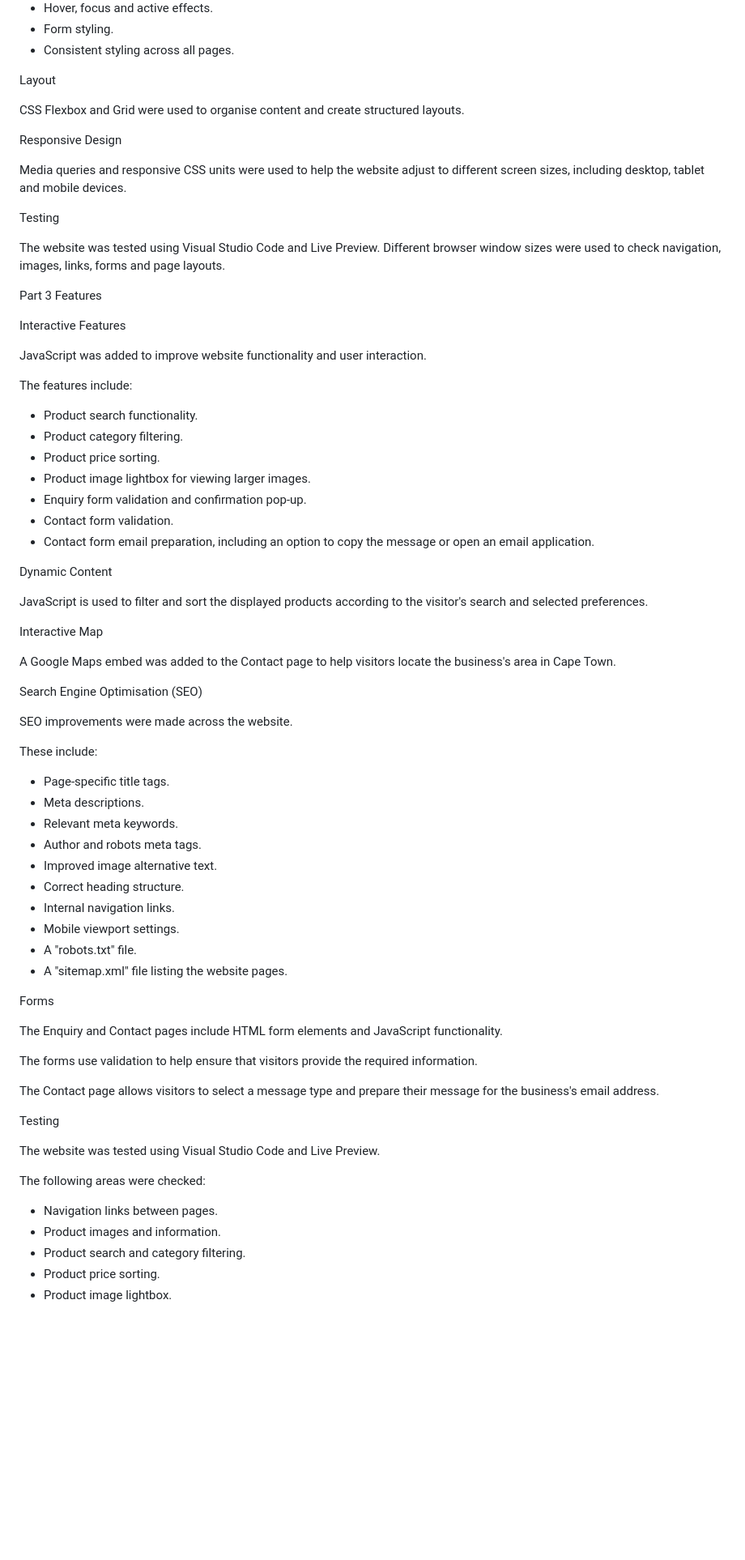
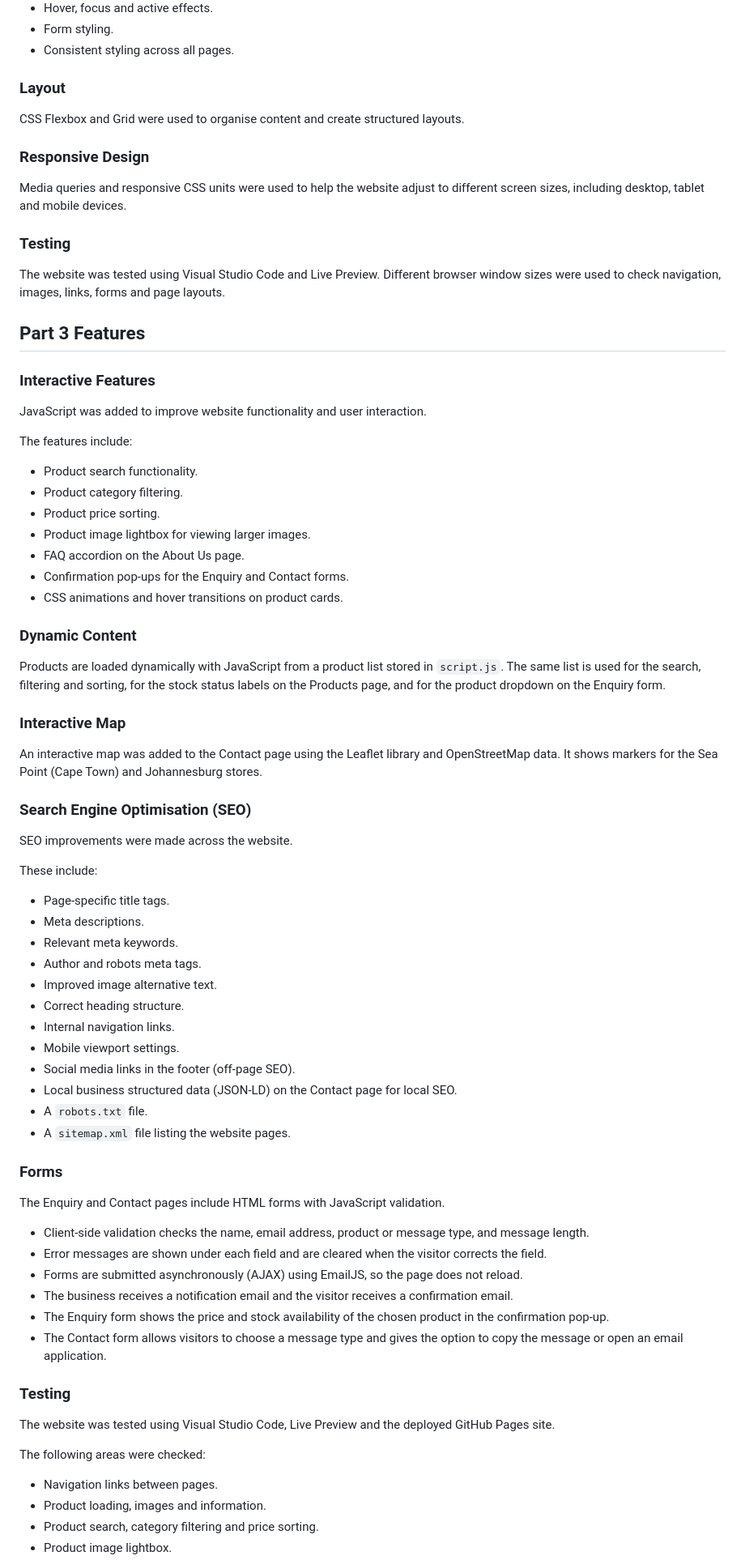
Before and after one commit to CanIGetSomeMaanie/Luna_Apparel, a Markdown page: README.md, the part around one of its changes. Shown at 81% size. Rendered like a GitHub page; blank space fills up the shorter version.

Commit message:
Revise README formatting and content structure
Updated README.md to enhance formatting and structure.

```diff
--- a/README.md
+++ b/README.md
@@ -73,21 +76,21 @@ CSS was added to improve the appearance of the website. This includes:
 - Form styling.
 - Consistent styling across all pages.
 
-Layout
+### Layout
 
 CSS Flexbox and Grid were used to organise content and create structured layouts.
 
-Responsive Design
+### Responsive Design
 
 Media queries and responsive CSS units were used to help the website adjust to different screen sizes, including desktop, tablet and mobile devices.
 
-Testing
+### Testing
 
 The website was tested using Visual Studio Code and Live Preview. Different browser window sizes were used to check navigation, images, links, forms and page layouts.
 
-Part 3 Features
+## Part 3 Features
 
-Interactive Features
+### Interactive Features
 
 JavaScript was added to improve website functionality and user interaction.
 
@@ -97,19 +100,19 @@ The features include:
 - Product category filtering.
 - Product price sorting.
 - Product image lightbox for viewing larger images.
-- Enquiry form validation and confirmation pop-up.
-- Contact form validation.
-- Contact form email preparation, including an option to copy the message or open an email application.
+- FAQ accordion on the About Us page.
+- Confirmation pop-ups for the Enquiry and Contact forms.
+- CSS animations and hover transitions on product cards.
 
-Dynamic Content
+### Dynamic Content
 
-JavaScript is used to filter and sort the displayed products according to the visitor's search and selected preferences.
+Products are loaded dynamically with JavaScript from a product list stored in `script.js`. The same list is used for the search, filtering and sorting, for the stock status labels on the Products page, and for the product dropdown on the Enquiry form.
 
-Interactive Map
+### Interactive Map
 
-A Google Maps embed was added to the Contact page to help visitors locate the business's area in Cape Town.
+An interactive map was added to the Contact page using the Leaflet library and OpenStreetMap data. It shows markers for the Sea Point (Cape Town) and Johannesburg stores.
 
-Search Engine Optimisation (SEO)
+### Search Engine Optimisation (SEO)
 
 SEO improvements were made across the website.
 
@@ -123,25 +126,29 @@ These include:
 - Correct heading structure.
 - Internal navigation links.
 - Mobile viewport settings.
-- A "robots.txt" file.
-- A "sitemap.xml" file listing the website pages.
+- Social media links in the footer (off-page SEO).
+- Local business structured data (JSON-LD) on the Contact page for local SEO.
+- A `robots.txt` file.
+- A `sitemap.xml` file listing the website pages.
 
-Forms
+### Forms
 
-The Enquiry and Contact pages include HTML form elements and JavaScript functionality.
+The Enquiry and Contact pages include HTML forms with JavaScript validation.
 
-The forms use validation to help ensure that visitors provide the required information.
+- Client-side validation checks the name, email address, product or message type, and message length.
+- Error messages are shown under each field and are cleared when the visitor corrects the field.
+- Forms are submitted asynchronously (AJAX) using EmailJS, so the page does not reload.
+- The business receives a notification email and the visitor receives a confirmation email.
+- The Enquiry form shows the price and stock availability of the chosen product in the confirmation pop-up.
+- The Contact form allows visitors to choose a message type and gives the option to copy the message or open an email application.
 
-The Contact page allows visitors to select a message type and prepare their message for the business's email address.
+### Testing
 
-Testing
-
-The website was tested using Visual Studio Code and Live Preview.
+The website was tested using Visual Studio Code, Live Preview and the deployed GitHub Pages site.
 
 The following areas were checked:
 
 - Navigation links between pages.
-- Product images and information.
-- Product search and category filtering.
-- Product price sorting.
+- Product loading, images and information.
+- Product search, category filtering and price sorting.
 - Product image lightbox.
```
Also changed, not shown: other parts of README.md (+47 -34 lines).
